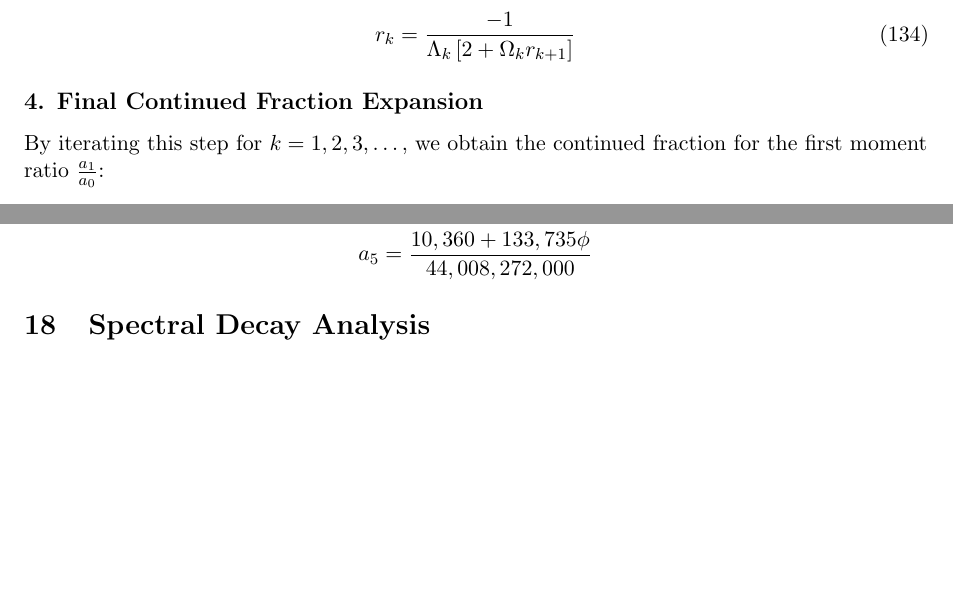
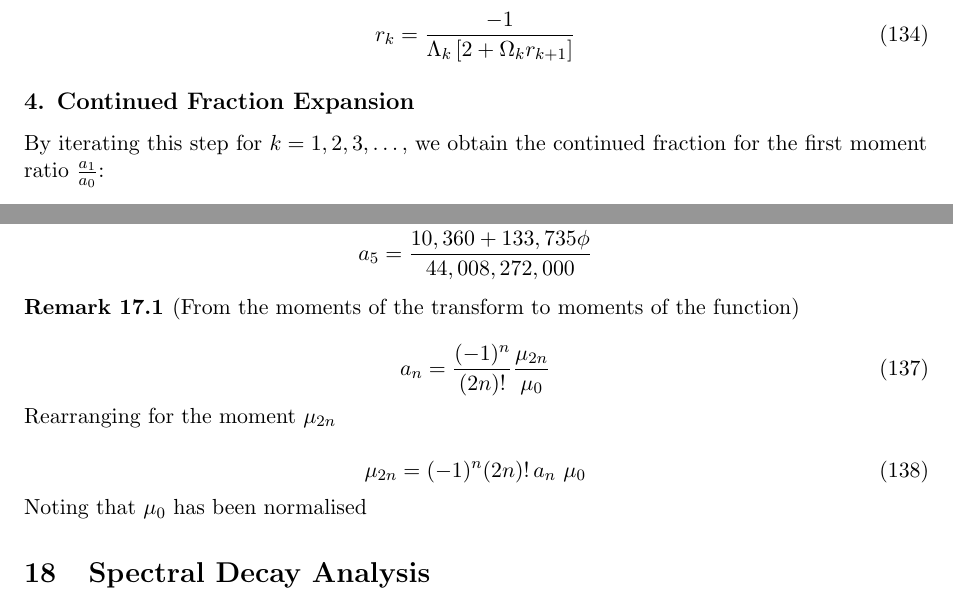
Before and after one commit to aronp/CMST, a LaTeX paper (theory/cmst.tex): two parts of pages 28 and 29 of 31, joined at a grey line, cut so that both start at the same text, the shorter picture padded with empty space. Compiled offline with pdfLaTeX.

Commit message:
Moments to moments

```diff
--- a/theory/cmst.tex
+++ b/theory/cmst.tex
@@ -1759,7 +1759,7 @@ Taking the reciprocal yields the fundamental step for the continued fraction:
     r_k = \frac{-1}{\Lambda_k \left[ 2 + \Omega_k r_{k+1} \right]}
 \end{equation}
 
-\subsection*{4. Final Continued Fraction Expansion}
+\subsection*{4. Continued Fraction Expansion}
 By iterating this step for $k=1, 2, 3, \dots$, we obtain the continued fraction for the first moment ratio $\frac{a_1}{a_0}$:
 
 \begin{equation}
@@ -1783,6 +1783,18 @@ a_5 &= \frac{10,360 + 133,735\phi}{44,008,272,000}
 \end{aligned}
 \end{equation}
 
+\begin{remark}[From the moments of the transform to moments of the function]
+\begin{equation}
+    a_n = \frac{(-1)^n}{(2n)!} \frac{\mu_{2n}}{\mu_{0}}
+\end{equation}
+Rearranging for the moment $\mu_{2n}$
+
+\begin{equation}
+    \mu_{2n} = (-1)^n (2n)! \, a_n \ \mu_{0}
+\end{equation}
+Noting that $\mu_{0}$ has been normalised
+\end{remark}
+
 \section{Spectral Decay Analysis}
 
 \begin{theorem}[Super-Algebraic Decay]
```
